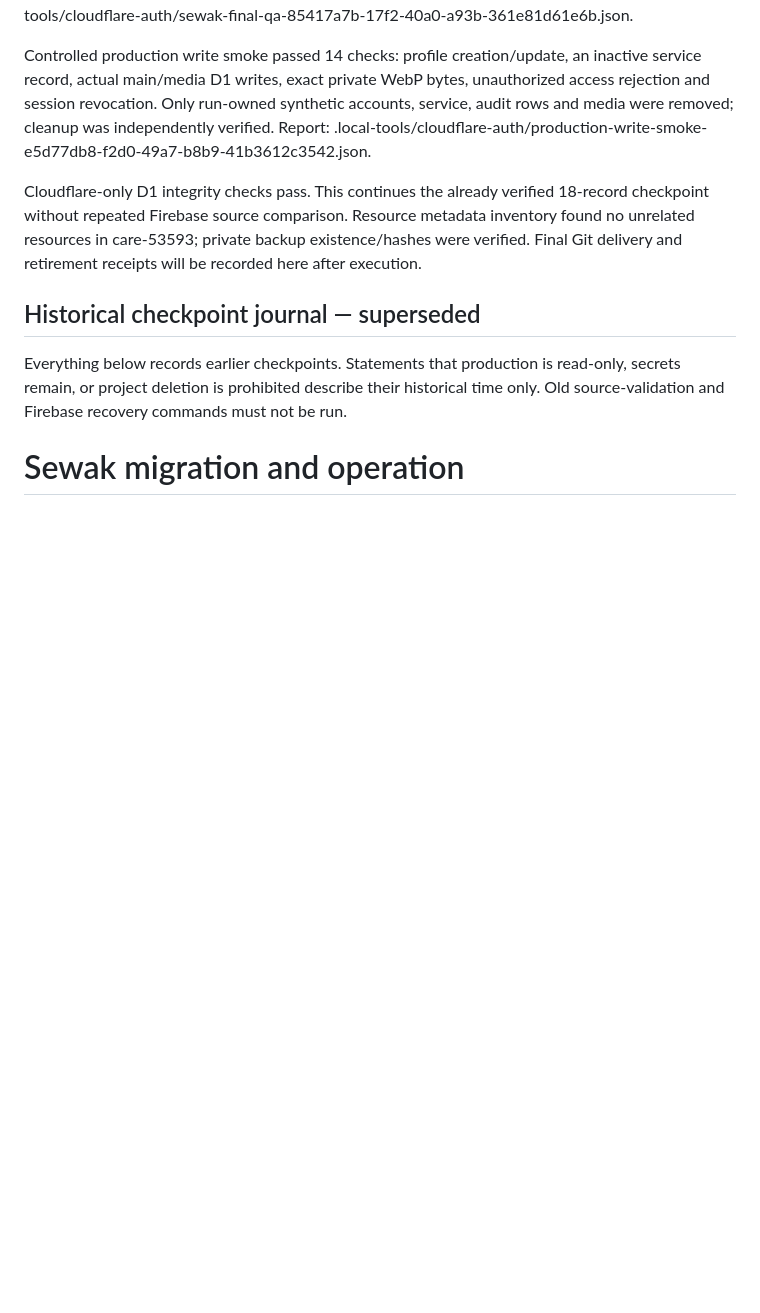
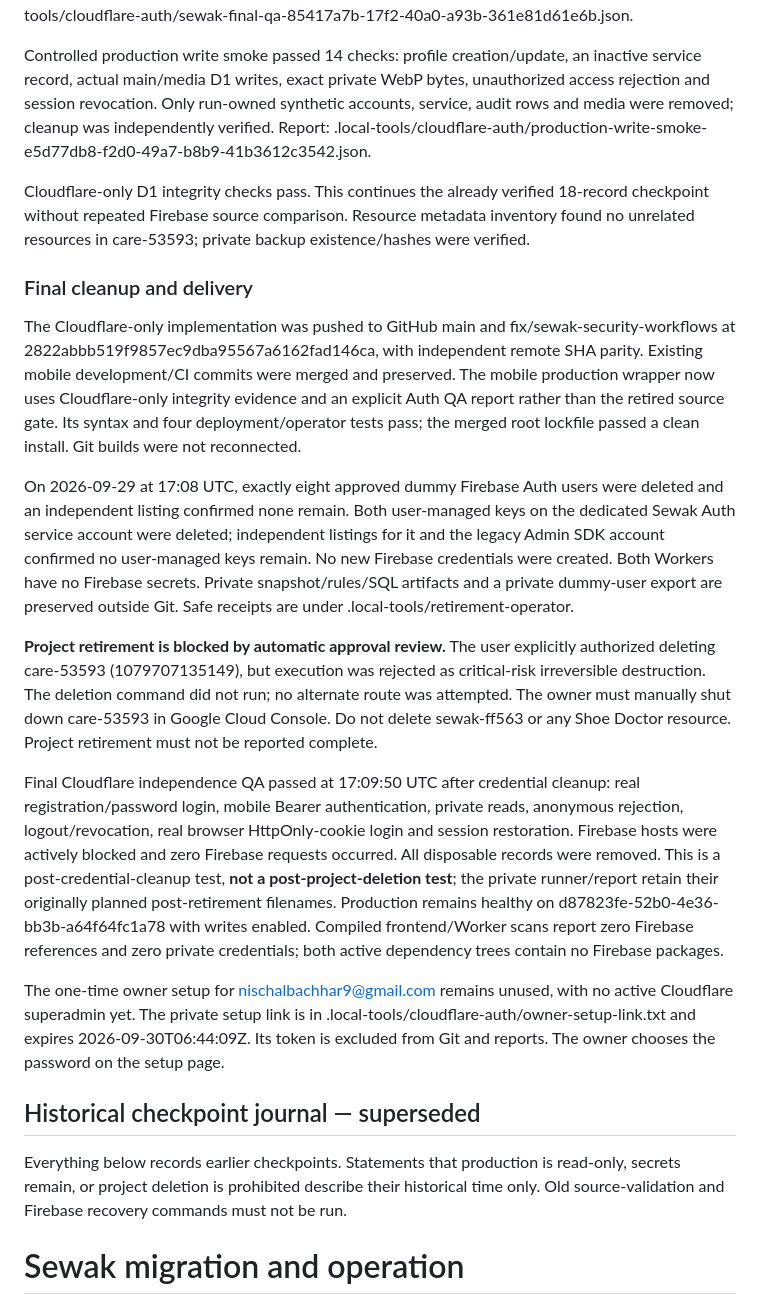
Before and after one commit to NischalBachhar/Sewak-final, a Markdown page: docs/FIREBASE_TO_D1_MIGRATION.md, the part around the change. Rendered like a GitHub page; blank space fills up the shorter version.

```diff
--- a/docs/FIREBASE_TO_D1_MIGRATION.md
+++ b/docs/FIREBASE_TO_D1_MIGRATION.md
@@ -12,7 +12,19 @@ Validation: 35 frontend unit tests, 31 D1/workerd/security tests, all 18 browser
 
 Controlled production write smoke passed 14 checks: profile creation/update, an inactive service record, actual main/media D1 writes, exact private WebP bytes, unauthorized access rejection and session revocation. Only run-owned synthetic accounts, service, audit rows and media were removed; cleanup was independently verified. Report: .local-tools/cloudflare-auth/production-write-smoke-e5d77db8-f2d0-49a7-b8b9-41b3612c3542.json.
 
-Cloudflare-only D1 integrity checks pass. This continues the already verified 18-record checkpoint without repeated Firebase source comparison. Resource metadata inventory found no unrelated resources in care-53593; private backup existence/hashes were verified. Final Git delivery and retirement receipts will be recorded here after execution.
+Cloudflare-only D1 integrity checks pass. This continues the already verified 18-record checkpoint without repeated Firebase source comparison. Resource metadata inventory found no unrelated resources in care-53593; private backup existence/hashes were verified.
+
+### Final cleanup and delivery
+
+The Cloudflare-only implementation was pushed to GitHub main and fix/sewak-security-workflows at 2822abbb519f9857ec9dba95567a6162fad146ca, with independent remote SHA parity. Existing mobile development/CI commits were merged and preserved. The mobile production wrapper now uses Cloudflare-only integrity evidence and an explicit Auth QA report rather than the retired source gate. Its syntax and four deployment/operator tests pass; the merged root lockfile passed a clean install. Git builds were not reconnected.
+
+On 2026-09-29 at 17:08 UTC, exactly eight approved dummy Firebase Auth users were deleted and an independent listing confirmed none remain. Both user-managed keys on the dedicated Sewak Auth service account were deleted; independent listings for it and the legacy Admin SDK account confirmed no user-managed keys remain. No new Firebase credentials were created. Both Workers have no Firebase secrets. Private snapshot/rules/SQL artifacts and a private dummy-user export are preserved outside Git. Safe receipts are under .local-tools/retirement-operator.
+
+**Project retirement is blocked by automatic approval review.** The user explicitly authorized deleting care-53593 (1079707135149), but execution was rejected as critical-risk irreversible destruction. The deletion command did not run; no alternate route was attempted. The owner must manually shut down care-53593 in Google Cloud Console. Do not delete sewak-ff563 or any Shoe Doctor resource. Project retirement must not be reported complete.
+
+Final Cloudflare independence QA passed at 17:09:50 UTC after credential cleanup: real registration/password login, mobile Bearer authentication, private reads, anonymous rejection, logout/revocation, real browser HttpOnly-cookie login and session restoration. Firebase hosts were actively blocked and zero Firebase requests occurred. All disposable records were removed. This is a post-credential-cleanup test, **not a post-project-deletion test**; the private runner/report retain their originally planned post-retirement filenames. Production remains healthy on d87823fe-52b0-4e36-bb3b-a64f64fc1a78 with writes enabled. Compiled frontend/Worker scans report zero Firebase references and zero private credentials; both active dependency trees contain no Firebase packages.
+
+The one-time owner setup for nischalbachhar9@gmail.com remains unused, with no active Cloudflare superadmin yet. The private setup link is in .local-tools/cloudflare-auth/owner-setup-link.txt and expires 2026-09-30T06:44:09Z. Its token is excluded from Git and reports. The owner chooses the password on the setup page.
 
 ## Historical checkpoint journal — superseded
 
```
Also changed, not shown: README.md (+2 -0 lines), docs/DEPLOYMENT.md (+4 -0 lines).
